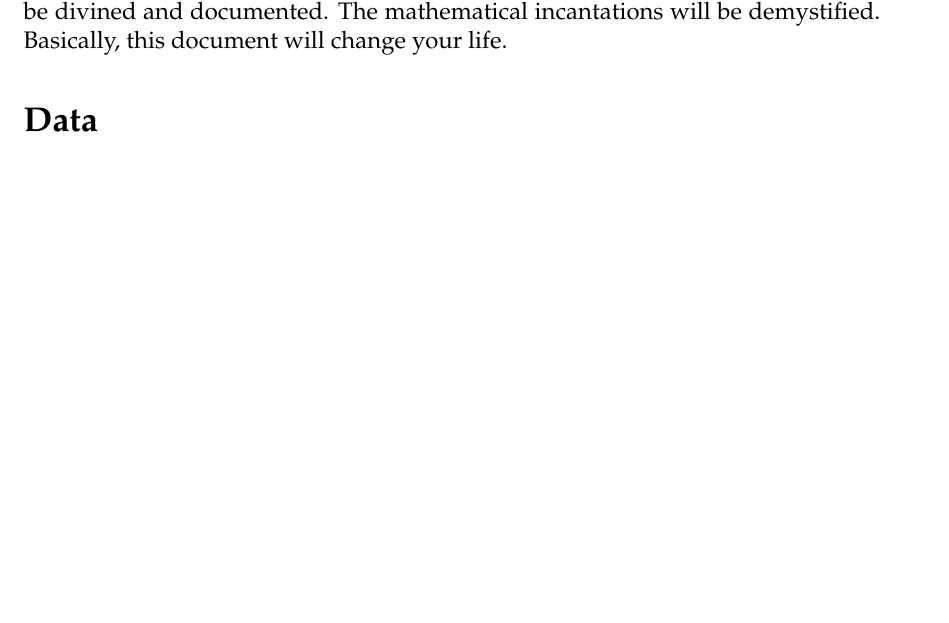
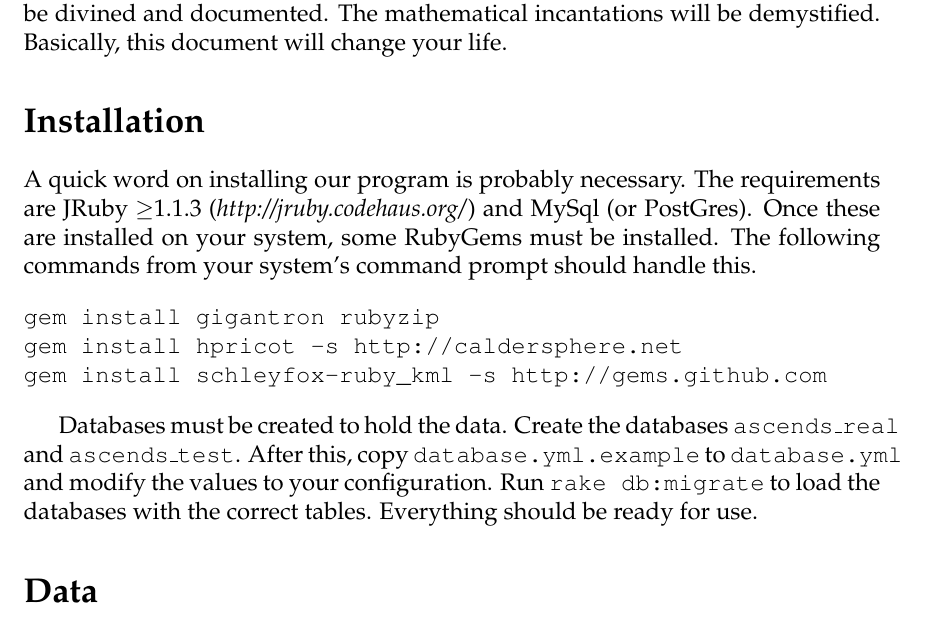
Before and after one commit to schleyfox/ascends_viz, a LaTeX document (documents/design.tex): part of page 1 of 8, cut so that both start at the same text, the shorter picture padded with empty space. Compiled offline with pdfLaTeX.

Commit message:
Added installation information

```diff
--- a/documents/design.tex
+++ b/documents/design.tex
@@ -18,6 +18,18 @@
 \maketitle
 
 This document attempts to justify and explain the methods to our madness.  In this tome, the structure and interpretation of the data we have been given shall be divined and documented.  The mathematical incantations will be demystified.  Basically, this document will change your life.
+
+\section*{Installation}
+
+A quick word on installing our program is probably necessary.  The requirements are JRuby $\geq$1.1.3 (\textit{http://jruby.codehaus.org/}) and MySql (or PostGres).  Once these are installed on your system, some RubyGems must be installed.  The following commands from your system's command prompt should handle this.
+
+\begin{Verbatim}
+gem install gigantron rubyzip
+gem install hpricot -s http://caldersphere.net
+gem install schleyfox-ruby_kml -s http://gems.github.com
+\end{Verbatim}
+
+Databases must be created to hold the data.  Create the databases \texttt{ascends\_real} and \texttt{ascends\_test}.  After this, copy \texttt{database.yml.example} to \texttt{database.yml} and modify the values to your configuration.  Run \texttt{rake db:migrate} to load the databases with the correct tables.  Everything should be ready for use.
 
 \section*{Data}
 
```
